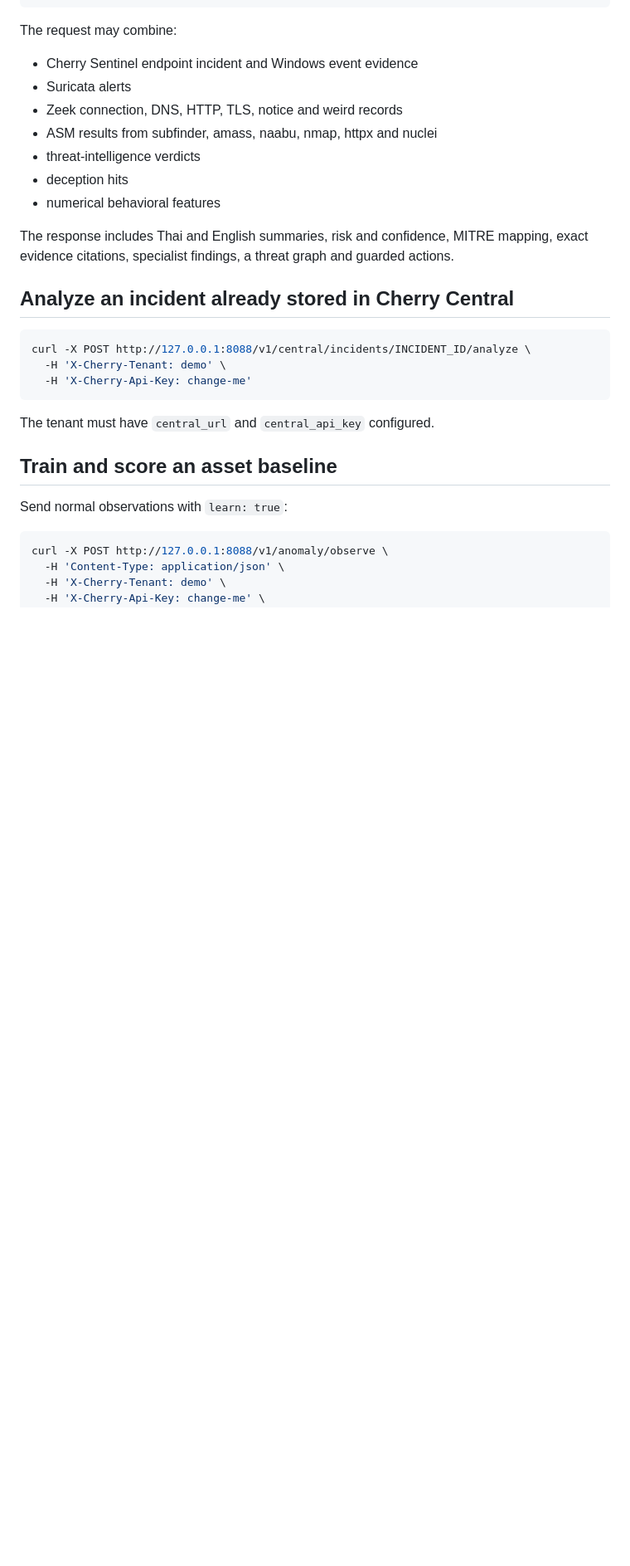
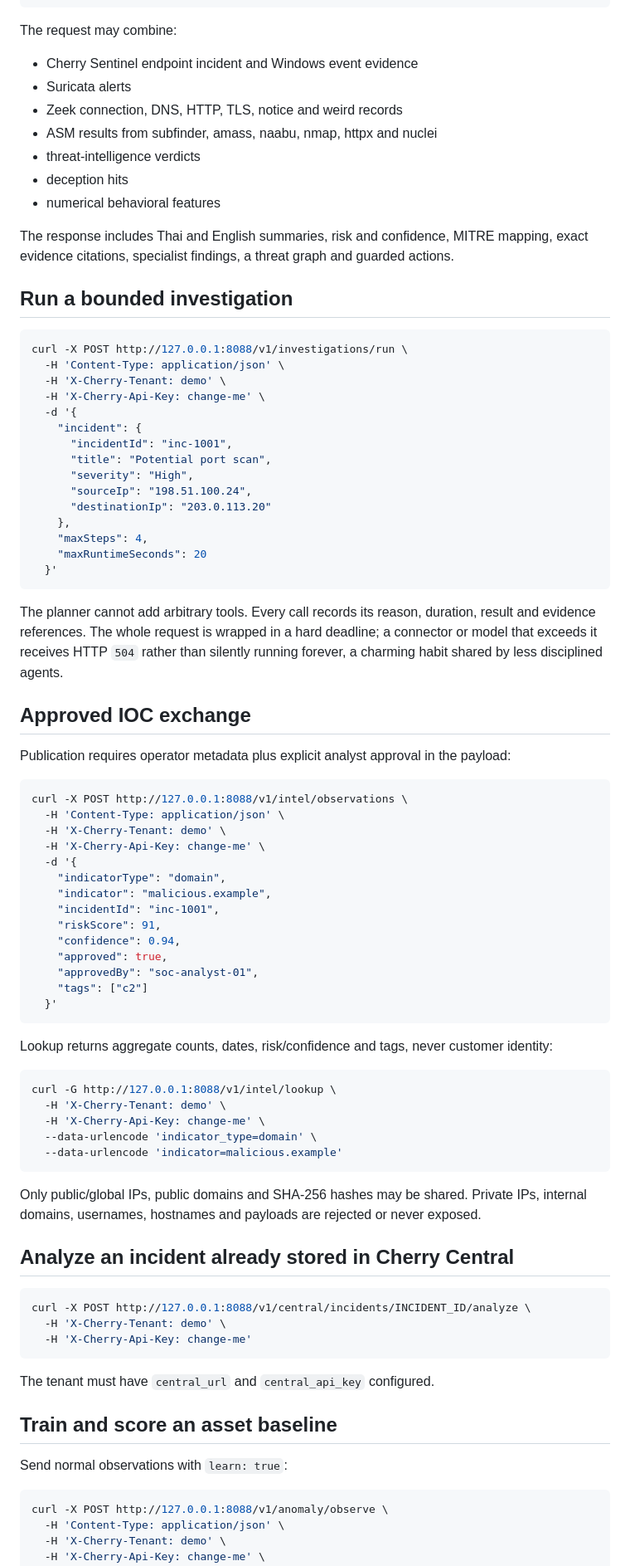
Before and after one commit to paddman/CherrySentinelAgent, a Markdown page: ai-service/README.md, the part around one of its changes. Shown at 83% size. Rendered like a GitHub page; blank space fills up the shorter version.

Commit message:
docs(ai): document hardened WESSUWAN runtime and evaluation

````diff
--- a/ai-service/README.md
+++ b/ai-service/README.md
@@ -95,6 +105,61 @@ The request may combine:
 - numerical behavioral features
 
 The response includes Thai and English summaries, risk and confidence, MITRE mapping, exact evidence citations, specialist findings, a threat graph and guarded actions.
+
+## Run a bounded investigation
+
+```bash
+curl -X POST http://127.0.0.1:8088/v1/investigations/run \
+  -H 'Content-Type: application/json' \
+  -H 'X-Cherry-Tenant: demo' \
+  -H 'X-Cherry-Api-Key: change-me' \
+  -d '{
+    "incident": {
+      "incidentId": "inc-1001",
+      "title": "Potential port scan",
+      "severity": "High",
+      "sourceIp": "198.51.100.24",
+      "destinationIp": "203.0.113.20"
+    },
+    "maxSteps": 4,
+    "maxRuntimeSeconds": 20
+  }'
+```
+
+The planner cannot add arbitrary tools. Every call records its reason, duration, result and evidence references. The whole request is wrapped in a hard deadline; a connector or model that exceeds it receives HTTP `504` rather than silently running forever, a charming habit shared by less disciplined agents.
+
+## Approved IOC exchange
+
+Publication requires operator metadata plus explicit analyst approval in the payload:
+
+```bash
+curl -X POST http://127.0.0.1:8088/v1/intel/observations \
+  -H 'Content-Type: application/json' \
+  -H 'X-Cherry-Tenant: demo' \
+  -H 'X-Cherry-Api-Key: change-me' \
+  -d '{
+    "indicatorType": "domain",
+    "indicator": "malicious.example",
+    "incidentId": "inc-1001",
+    "riskScore": 91,
+    "confidence": 0.94,
+    "approved": true,
+    "approvedBy": "soc-analyst-01",
+    "tags": ["c2"]
+  }'
+```
+
+Lookup returns aggregate counts, dates, risk/confidence and tags, never customer identity:
+
+```bash
+curl -G http://127.0.0.1:8088/v1/intel/lookup \
+  -H 'X-Cherry-Tenant: demo' \
+  -H 'X-Cherry-Api-Key: change-me' \
+  --data-urlencode 'indicator_type=domain' \
+  --data-urlencode 'indicator=malicious.example'
+```
+
+Only public/global IPs, public domains and SHA-256 hashes may be shared. Private IPs, internal domains, usernames, hostnames and payloads are rejected or never exposed.
 
 ## Analyze an incident already stored in Cherry Central
 
````
Also changed, not shown: other parts of ai-service/README.md (+43 -10 lines).
